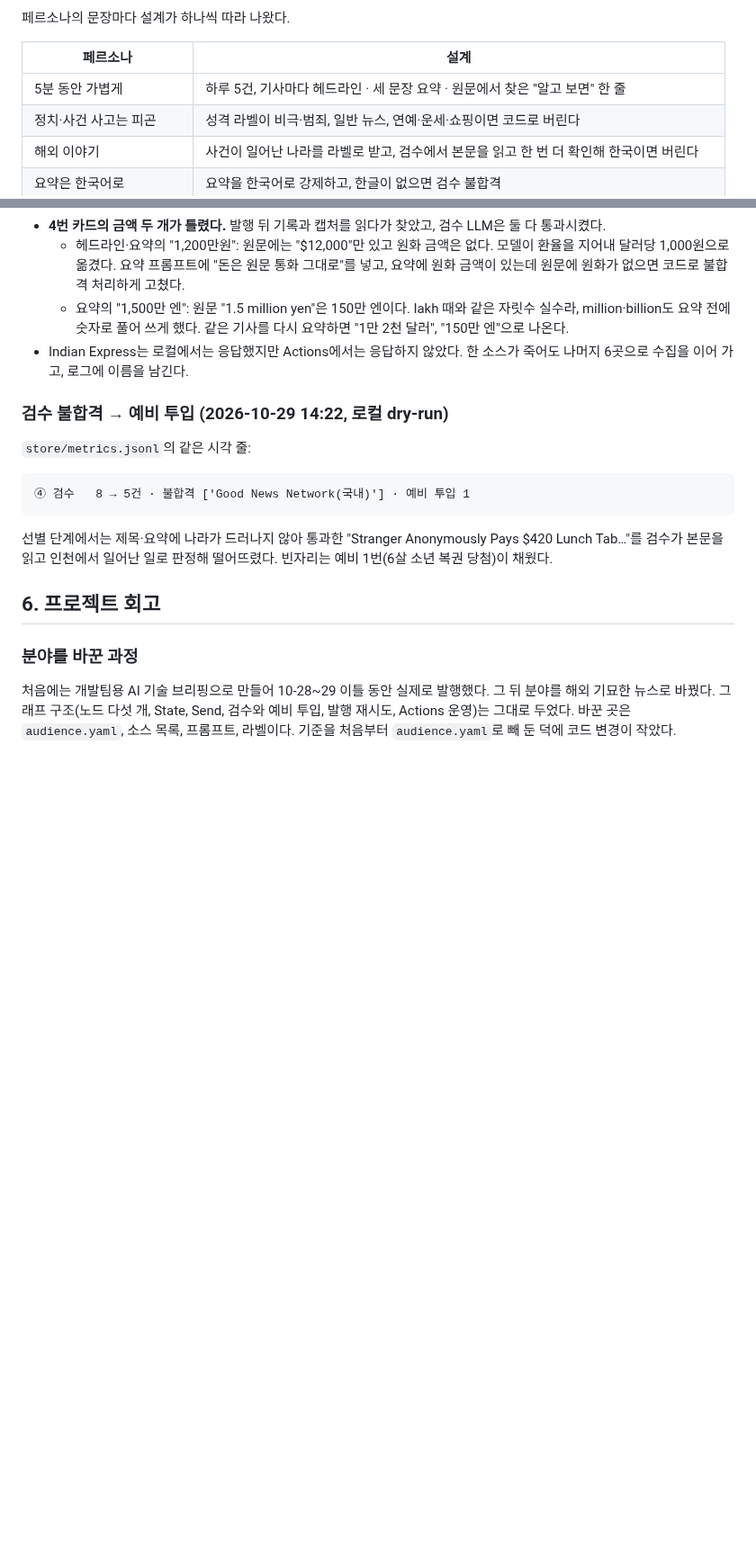
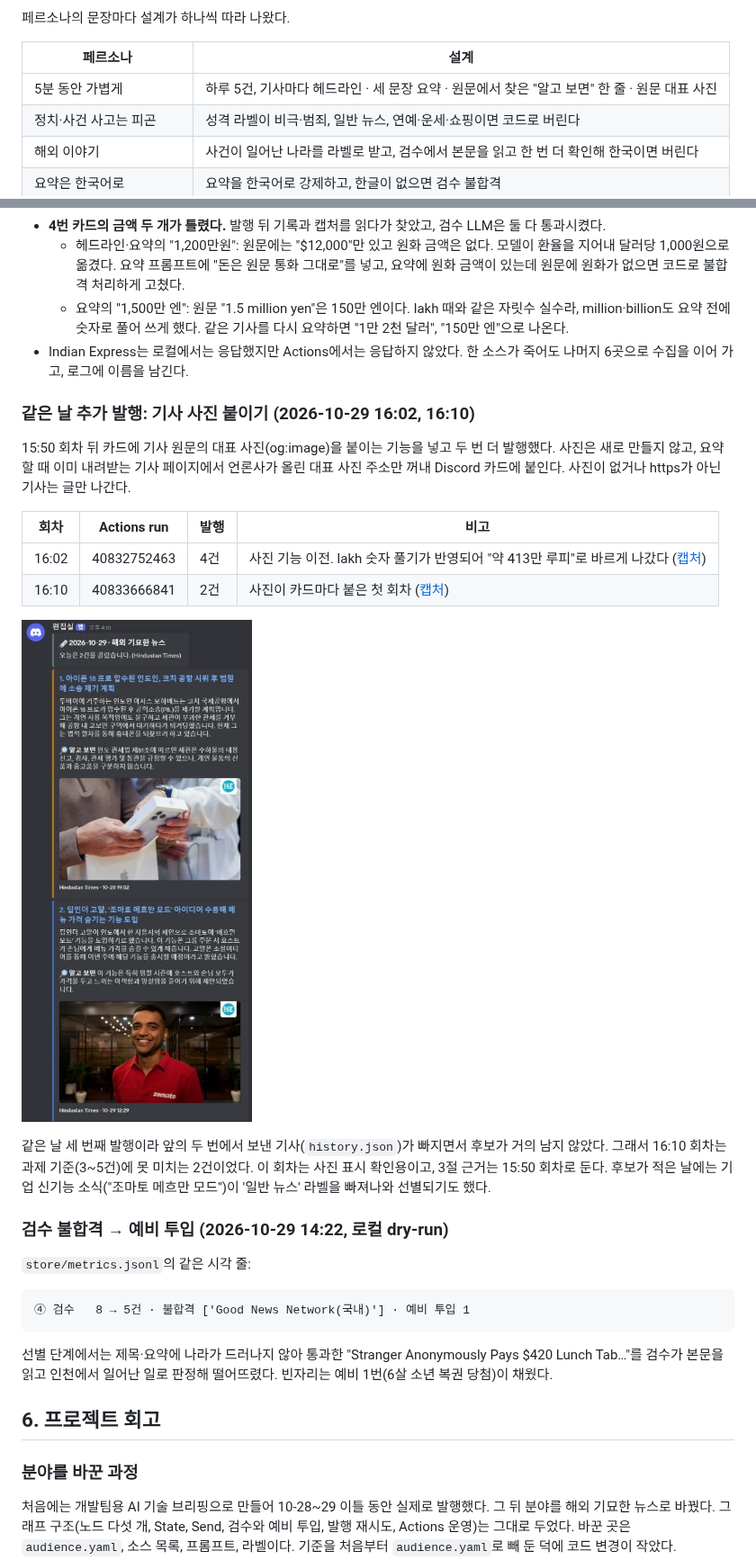
Before and after one commit to rome777/newsletter-agent, a Markdown page: REPORT.md, 2 parts joined by grey strips. Shown at 90% size. Drawn GitHub-style; pictures changed too: docs/discord_2026-10-29_1610.png (added); blank space fills up the shorter version.

```diff
--- a/REPORT.md
+++ b/REPORT.md
@@ -18,7 +18,7 @@
 
 | 페르소나 | 설계 |
 |---|---|
-| 5분 동안 가볍게 | 하루 5건, 기사마다 헤드라인 · 세 문장 요약 · 원문에서 찾은 "알고 보면" 한 줄 |
+| 5분 동안 가볍게 | 하루 5건, 기사마다 헤드라인 · 세 문장 요약 · 원문에서 찾은 "알고 보면" 한 줄 · 원문 대표 사진 |
 | 정치·사건 사고는 피곤 | 성격 라벨이 비극·범죄, 일반 뉴스, 연예·운세·쇼핑이면 코드로 버린다 |
 | 해외 이야기 | 사건이 일어난 나라를 라벨로 받고, 검수에서 본문을 읽고 한 번 더 확인해 한국이면 버린다 |
 | 요약은 한국어로 | 요약을 한국어로 강제하고, 한글이 없으면 검수 불합격 |
@@ -267,6 +267,19 @@ Actions run 40831568495 로그:
   - 요약의 "1,500만 엔": 원문 "1.5 million yen"은 150만 엔이다. lakh 때와 같은 자릿수 실수라, million·billion도 요약 전에 숫자로 풀어 쓰게 했다. 같은 기사를 다시 요약하면 "1만 2천 달러", "150만 엔"으로 나온다.
 - Indian Express는 로컬에서는 응답했지만 Actions에서는 응답하지 않았다. 한 소스가 죽어도 나머지 6곳으로 수집을 이어 가고, 로그에 이름을 남긴다.
 
+### 같은 날 추가 발행: 기사 사진 붙이기 (2026-10-29 16:02, 16:10)
+
+15:50 회차 뒤 카드에 기사 원문의 대표 사진(og:image)을 붙이는 기능을 넣고 두 번 더 발행했다. 사진은 새로 만들지 않고, 요약할 때 이미 내려받는 기사 페이지에서 언론사가 올린 대표 사진 주소만 꺼내 Discord 카드에 붙인다. 사진이 없거나 https가 아닌 기사는 글만 나간다.
+
+| 회차 | Actions run | 발행 | 비고 |
+|---|---|---|---|
+| 16:02 | 40832752463 | 4건 | 사진 기능 이전. lakh 숫자 풀기가 반영되어 "약 413만 루피"로 바르게 나갔다 ([캡처](docs/discord_2026-10-29_1602.png)) |
+| 16:10 | 40833666841 | 2건 | 사진이 카드마다 붙은 첫 회차 ([캡처](docs/discord_2026-10-29_1610.png)) |
+
+![2026-10-29 16:10 사진을 붙인 발행 화면](docs/discord_2026-10-29_1610.png)
+
+같은 날 세 번째 발행이라 앞의 두 번에서 보낸 기사(`history.json`)가 빠지면서 후보가 거의 남지 않았다. 그래서 16:10 회차는 과제 기준(3~5건)에 못 미치는 2건이었다. 이 회차는 사진 표시 확인용이고, 3절 근거는 15:50 회차로 둔다. 후보가 적은 날에는 기업 신기능 소식("조마토 메흐만 모드")이 '일반 뉴스' 라벨을 빠져나와 선별되기도 했다.
+
 ### 검수 불합격 → 예비 투입 (2026-10-29 14:22, 로컬 dry-run)
 
 `store/metrics.jsonl`의 같은 시각 줄:
```
Also changed, not shown: other parts of REPORT.md (+2 -2 lines), README.md (+5 -5 lines).
